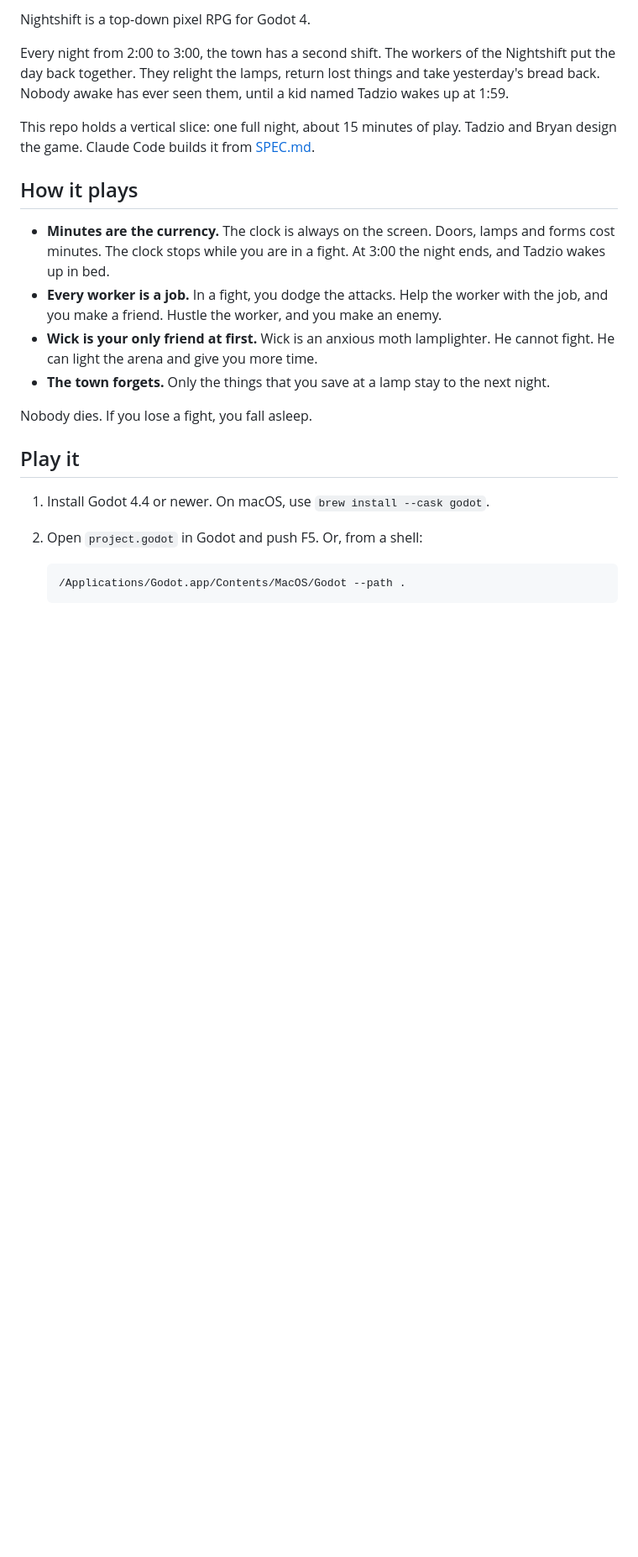
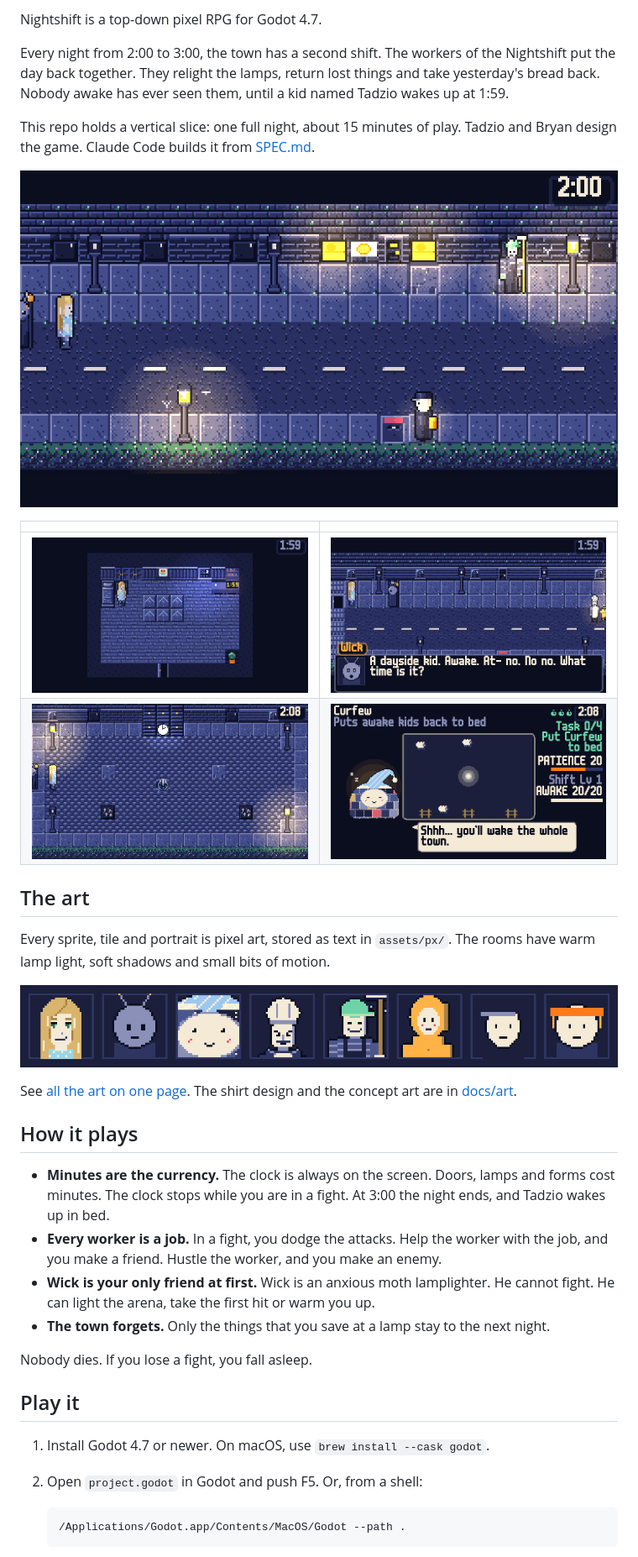
Before and after one commit to bryanwoods/nightshift, a Markdown page: README.md, the part around one of its changes. Shown at 84% size. Rendered like a GitHub page; pictures changed too: docs/screenshots/bedroom.png (added), docs/screenshots/cast.png (added), docs/screenshots/curfew_fight.png (added); blank space fills up the shorter version.

Commit message:
Show the shaded art and current game in the README
The README still showed the flat art from before the shading pass. It
also asked for Godot 4.4, but the project is set to 4.7. It said Wick
gives you more time, but the clock now stops in every fight.

Put the crew art at the top and add new screenshots of the street, the
bedroom, Wick, the square and the Curfew fight. Add a row of character
portraits and a link to the full art page. Correct the Godot version
and say what Wick really does in a fight.

Co-Authored-By: Claude Opus 5.5 <noreply@anthropic.com>

````diff
--- a/README.md
+++ b/README.md
@@ -4,5 +6,5 @@
 
-Nightshift is a top-down pixel RPG for Godot 4.
+Nightshift is a top-down pixel RPG for Godot 4.7.
 
 Every night from 2:00 to 3:00, the town has a second shift. The workers of the
 Nightshift put the day back together. They relight the lamps, return lost things
@@ -12,6 +14,23 @@ named Tadzio wakes up at 1:59.
 This repo holds a vertical slice: one full night, about 15 minutes of play.
 Tadzio and Bryan design the game. Claude Code builds it from [SPEC.md](SPEC.md).
 
+![Main Street at 2:00, with lamps lit and workers at their posts](docs/street_main.png)
+
+| | |
+|---|---|
+| ![Tadzio in the bedroom at 1:59](docs/screenshots/bedroom.png) | ![Wick meets Tadzio on Maple Street](docs/screenshots/wick.png) |
+| ![The town square under the clock tower](docs/screenshots/square.png) | ![Curfew sends sheep over fences in a fight](docs/screenshots/curfew_fight.png) |
+
+## The art
+
+Every sprite, tile and portrait is pixel art, stored as text in `assets/px/`.
+The rooms have warm lamp light, soft shadows and small bits of motion.
+
+![Portraits of Tadzio, Wick, Curfew, the Un-Baker, the Window Washer, the Puddle Keeper, the Night Postman and the Foreman](docs/screenshots/cast.png)
+
+See [all the art on one page](docs/art/gallery.png). The shirt design and the
+concept art are in [docs/art](docs/art).
+
 ## How it plays
 
 - **Minutes are the currency.** The clock is always on the screen. Doors, lamps
@@ -20,7 +39,7 @@ Tadzio and Bryan design the game. Claude Code builds it from [SPEC.md](SPEC.md).
 - **Every worker is a job.** In a fight, you dodge the attacks. Help the worker
   with the job, and you make a friend. Hustle the worker, and you make an enemy.
 - **Wick is your only friend at first.** Wick is an anxious moth lamplighter.
-  He cannot fight. He can light the arena and give you more time.
+  He cannot fight. He can light the arena, take the first hit or warm you up.
 - **The town forgets.** Only the things that you save at a lamp stay to the
   next night.
 
@@ -28,7 +47,7 @@ Nobody dies. If you lose a fight, you fall asleep.
 
 ## Play it
 
-1. Install Godot 4.4 or newer. On macOS, use `brew install --cask godot`.
+1. Install Godot 4.7 or newer. On macOS, use `brew install --cask godot`.
 2. Open `project.godot` in Godot and push F5. Or, from a shell:
 
    ```sh
````
Also changed, not shown: other parts of README.md (+3 -1 lines).
